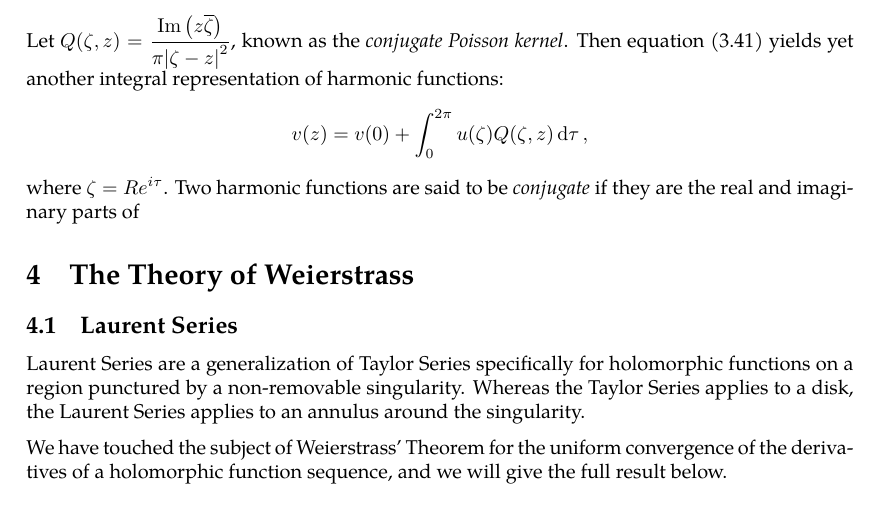
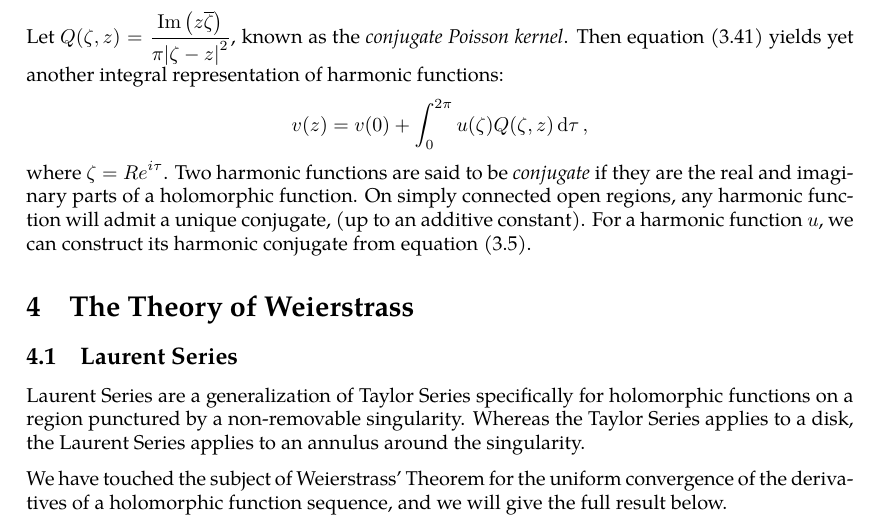
Before and after one commit to slipperking/complex-analysis-latex, a LaTeX document (main.tex): part of page 61 of 62, cut so that both start at the same text. Compiled offline with pdfLaTeX.

Commit message:
overleaf_to_git (Fri Jun 13 23:29:42 2025 -0700): update main.tex from r11700 to r11705

```diff
--- a/main.tex
+++ b/main.tex
@@ -1525,6 +1525,6 @@ From equation~\eqref{eq:schwarzintegralformulaimaginarypart}, we can rewrite \[\
 Let \(Q(\zeta,z)=\frac{\Im\qty(z\overline{\zeta})}{\pi\abs{\zeta-z}^2}\), known as the \textit{conjugate Poisson kernel}. Then equation~\eqref{eq:schwarzintegralformulaimaginarypart} yields yet another integral representation of harmonic functions:
 \[v(z)=v(0)+\int_0^{2\pi}u(\zeta)Q(\zeta,z)\dd{\tau},\]
-where \(\zeta=Re^{i\tau}\). Two harmonic functions are said to be \textit{conjugate} if they are the real and imaginary parts of
+where \(\zeta=Re^{i\tau}\). Two harmonic functions are said to be \textit{conjugate} if they are the real and imaginary parts of a holomorphic function. On simply connected open regions, any harmonic function will admit a unique conjugate, (up to an additive constant). For a harmonic function \(u\), we can construct its harmonic conjugate from equation~\eqref{eq:harmonicconjugate}.
 \section{The Theory of Weierstrass}
 \subsection{Laurent Series}
 Laurent Series are a generalization of Taylor Series specifically for holomorphic functions on a region punctured by a non-removable singularity. Whereas the Taylor Series applies to a disk, the Laurent Series applies to an annulus around the singularity.
```
Also changed, not shown: main.tex (2 more changed lines).
